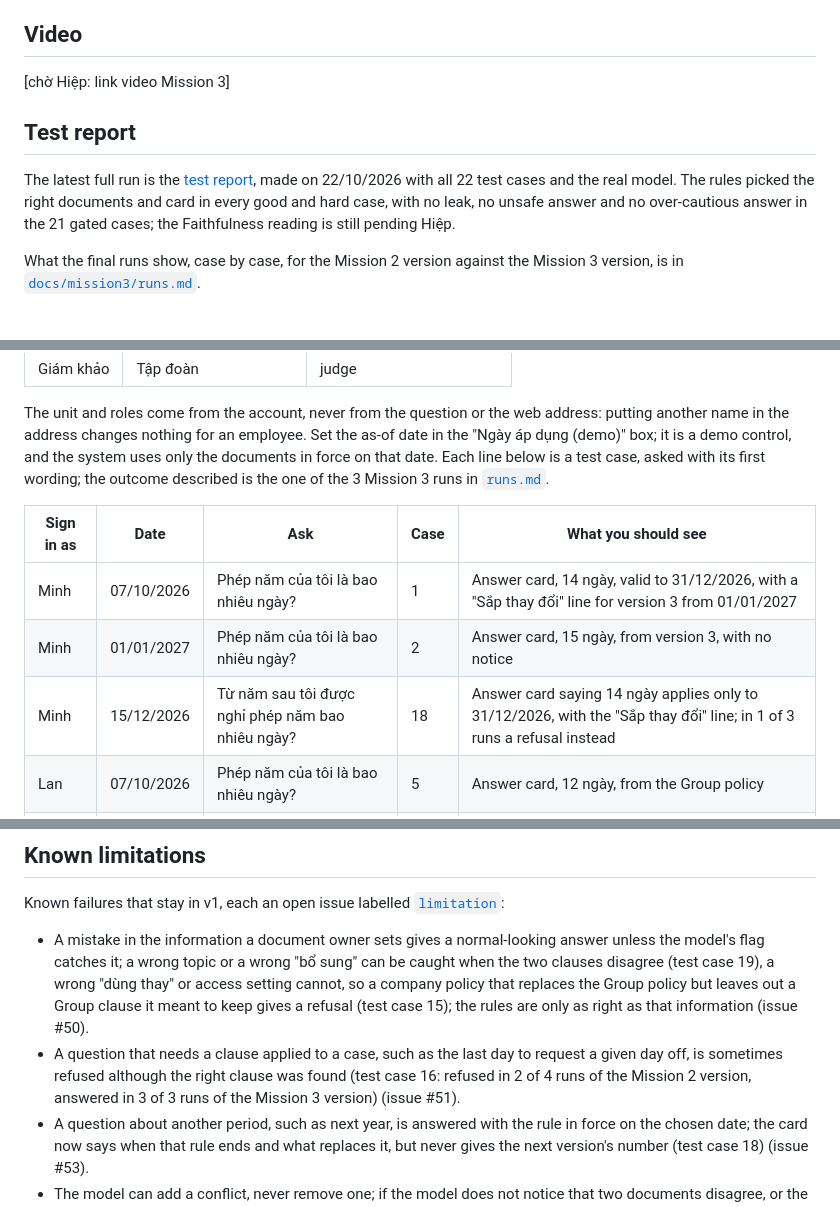
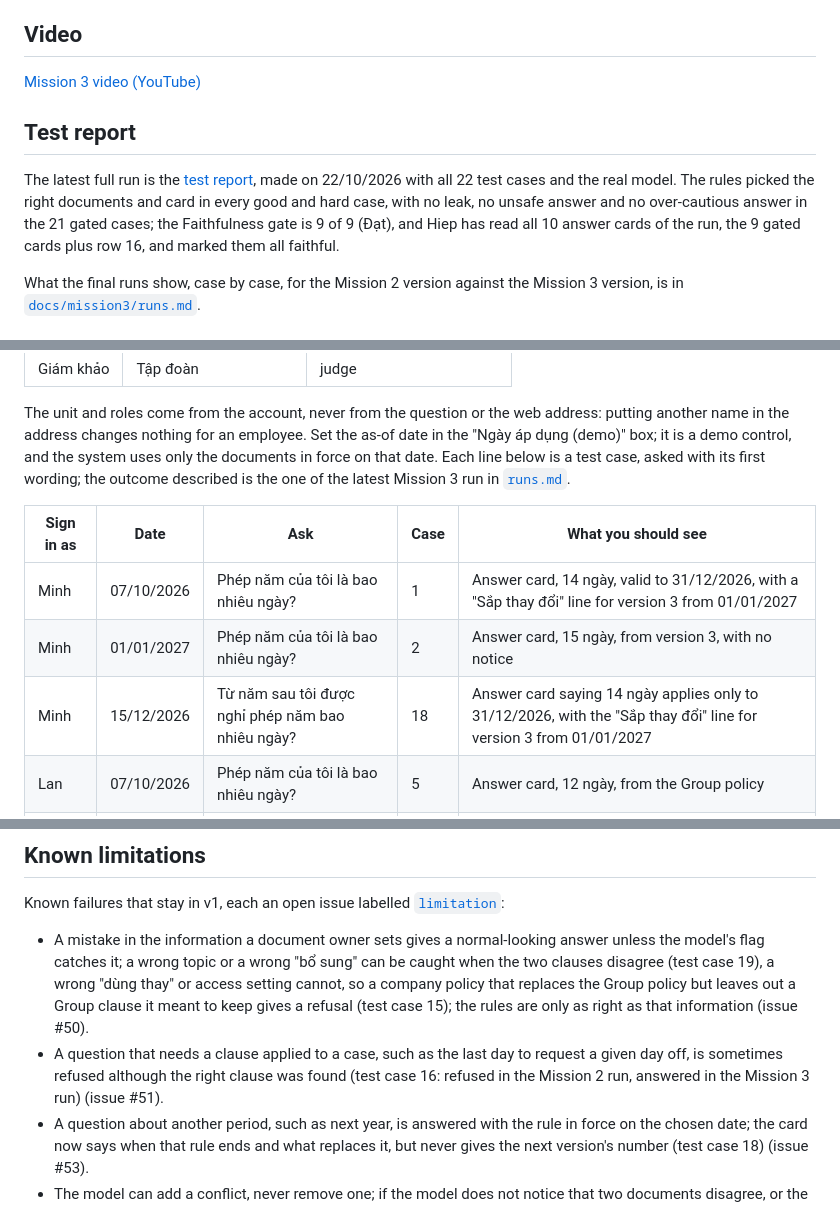
Before and after one commit to Park-Hip/next-gen-2026, a Markdown page: README.md, 3 parts joined by grey strips. Rendered like a GitHub page.

```diff
--- a/README.md
+++ b/README.md
@@ -16,12 +16,12 @@ Where two policies apply and nobody has said which one wins, the system does not
 
 ## Video
 
-[chờ Hiệp: link video Mission 3]
+[Mission 3 video (YouTube)](https://www.youtube.com/watch?v=Vdr1W1zR4Mo)
 
 ## Test report
 
 The latest full run is the [test report](docs/mission2/test_report.md), made on 22/10/2026 with all 22 test cases and the real model.
-The rules picked the right documents and card in every good and hard case, with no leak, no unsafe answer and no over-cautious answer in the 21 gated cases; the Faithfulness reading is still pending Hiệp.
+The rules picked the right documents and card in every good and hard case, with no leak, no unsafe answer and no over-cautious answer in the 21 gated cases; the Faithfulness gate is 9 of 9 (Đạt), and Hiep has read all 10 answer cards of the run, the 9 gated cards plus row 16, and marked them all faithful.
 
 What the final runs show, case by case, for the Mission 2 version against the Mission 3 version, is in [`docs/mission3/runs.md`](docs/mission3/runs.md).
 
@@ -221,13 +222,13 @@ The accounts are in [`data/personas.yaml`](data/personas.yaml):
 
 The unit and roles come from the account, never from the question or the web address: putting another name in the address changes nothing for an employee.
 Set the as-of date in the "Ngày áp dụng (demo)" box; it is a demo control, and the system uses only the documents in force on that date.
-Each line below is a test case, asked with its first wording; the outcome described is the one of the 3 Mission 3 runs in [`runs.md`](docs/mission3/runs.md).
+Each line below is a test case, asked with its first wording; the outcome described is the one of the latest Mission 3 run in [`runs.md`](docs/mission3/runs.md).
 
 | Sign in as | Date | Ask | Case | What you should see |
 |---|---|---|---|---|
 | Minh | 07/10/2026 | Phép năm của tôi là bao nhiêu ngày? | 1 | Answer card, 14 ngày, valid to 31/12/2026, with a "Sắp thay đổi" line for version 3 from 01/01/2027 |
 | Minh | 01/01/2027 | Phép năm của tôi là bao nhiêu ngày? | 2 | Answer card, 15 ngày, from version 3, with no notice |
-| Minh | 15/12/2026 | Từ năm sau tôi được nghỉ phép năm bao nhiêu ngày? | 18 | Answer card saying 14 ngày applies only to 31/12/2026, with the "Sắp thay đổi" line; in 1 of 3 runs a refusal instead |
+| Minh | 15/12/2026 | Từ năm sau tôi được nghỉ phép năm bao nhiêu ngày? | 18 | Answer card saying 14 ngày applies only to 31/12/2026, with the "Sắp thay đổi" line for version 3 from 01/01/2027 |
 | Lan | 07/10/2026 | Phép năm của tôi là bao nhiêu ngày? | 5 | Answer card, 12 ngày, from the Group policy |
 | Hà | 07/10/2026 | Phép năm của tôi là bao nhiêu ngày? | 7 | Conflict card quoting the Group policy and the PayCo policy, no choice made, HR PayCo named |
 | Minh | 07/10/2026 | Khung bậc lương của GameCo thế nào? | 10 | Refusal with no salary figure and no document title |
@@ -302,7 +303,7 @@ Trail: ADR 0018 (one answer above the quotes), ADR 0014 (the model's flag); mode
 Known failures that stay in v1, each an open issue labelled [`limitation`](https://github.com/Park-Hip/next-gen-2026/issues?q=is%3Aissue+is%3Aopen+label%3Alimitation):
 
 - A mistake in the information a document owner sets gives a normal-looking answer unless the model's flag catches it; a wrong topic or a wrong "bổ sung" can be caught when the two clauses disagree (test case 19), a wrong "dùng thay" or access setting cannot, so a company policy that replaces the Group policy but leaves out a Group clause it meant to keep gives a refusal (test case 15); the rules are only as right as that information (issue #50).
-- A question that needs a clause applied to a case, such as the last day to request a given day off, is sometimes refused although the right clause was found (test case 16: refused in 2 of 4 runs of the Mission 2 version, answered in 3 of 3 runs of the Mission 3 version) (issue #51).
+- A question that needs a clause applied to a case, such as the last day to request a given day off, is sometimes refused although the right clause was found (test case 16: refused in the Mission 2 run, answered in the Mission 3 run) (issue #51).
 - A question about another period, such as next year, is answered with the rule in force on the chosen date; the card now says when that rule ends and what replaces it, but never gives the next version's number (test case 18) (issue #53).
 - The model can add a conflict, never remove one; if the model does not notice that two documents disagree, or the clause of one side is not found, the employee gets an answer card citing one side (issue #74, [ADR 0014](docs/decisions/0014-the-model-may-add-a-conflict-never-remove-one.md)).
 
```
Also changed, not shown: other parts of README.md (+28 -27 lines), docs/mission3/runs.md (+1 -1 lines).
